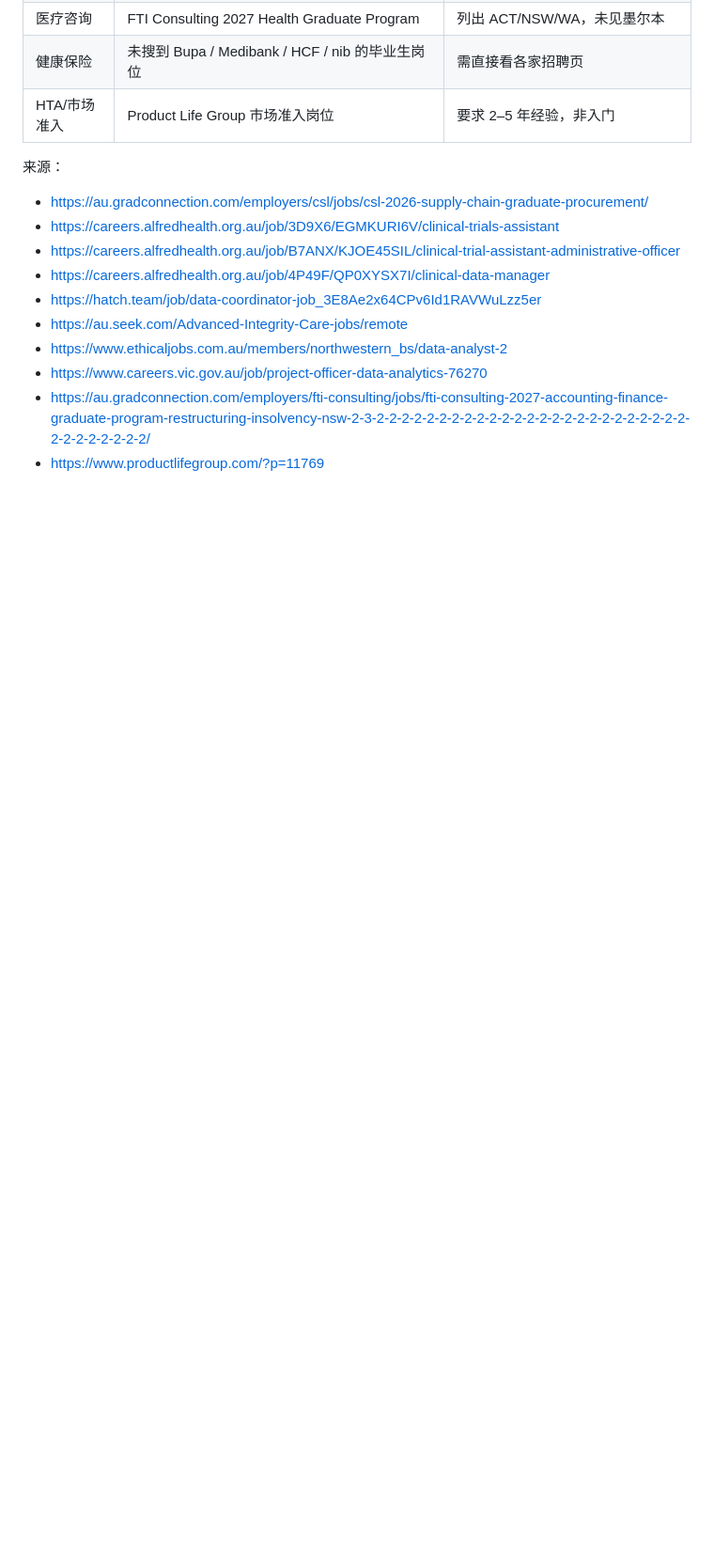
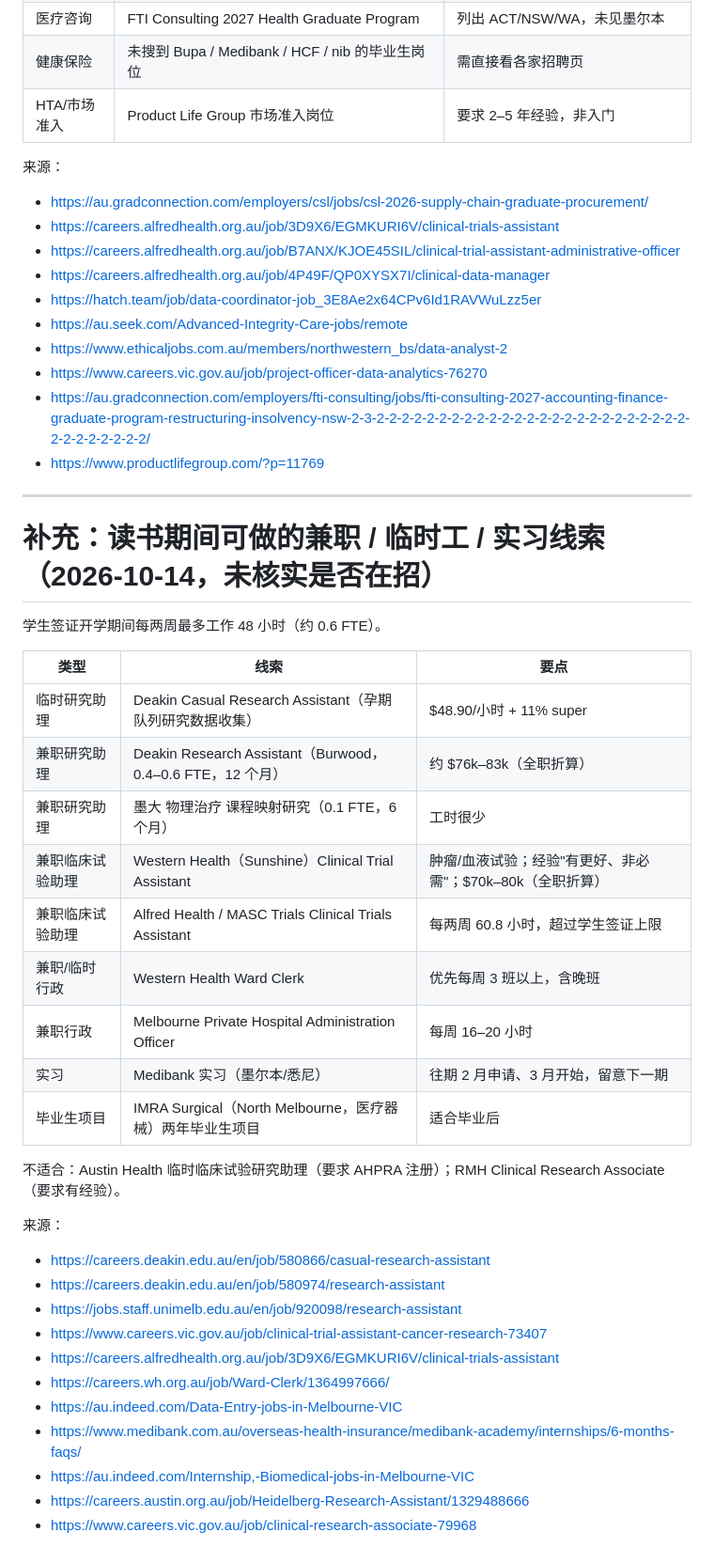
Before and after one commit to ejiayuh2768/career-findings, a Markdown page: research/2026-10-melbourne-health-roles-requirements.md, the part around the change. Shown at 94% size. Rendered like a GitHub page; blank space fills up the shorter version.

Commit message:
Add part-time/casual/intern leads to Melbourne research notes
Co-Authored-By: Claude Opus 5.5 <noreply@anthropic.com>
Claude-Session: https://claude.ai/code/session_01L4CVNSP16skpqc7D2exp1E

```diff
--- a/research/2026-10-melbourne-health-roles-requirements.md
+++ b/research/2026-10-melbourne-health-roles-requirements.md
@@ -106,3 +106,36 @@
 - https://www.careers.vic.gov.au/job/project-officer-data-analytics-76270
 - https://au.gradconnection.com/employers/fti-consulting/jobs/fti-consulting-2027-accounting-finance-graduate-program-restructuring-insolvency-nsw-2-3-2-2-2-2-2-2-2-2-2-2-2-2-2-2-2-2-2-2-2-2-2-2-2-2-2-2-2-2-2-2-2-2-2/
 - https://www.productlifegroup.com/?p=11769
+
+---
+
+# 补充：读书期间可做的兼职 / 临时工 / 实习线索（2026-10-14，未核实是否在招）
+
+学生签证开学期间每两周最多工作 48 小时（约 0.6 FTE）。
+
+| 类型 | 线索 | 要点 |
+|---|---|---|
+| 临时研究助理 | Deakin Casual Research Assistant（孕期队列研究数据收集） | $48.90/小时 + 11% super |
+| 兼职研究助理 | Deakin Research Assistant（Burwood，0.4–0.6 FTE，12 个月） | 约 $76k–83k（全职折算） |
+| 兼职研究助理 | 墨大 物理治疗 课程映射研究（0.1 FTE，6 个月） | 工时很少 |
+| 兼职临床试验助理 | Western Health（Sunshine）Clinical Trial Assistant | 肿瘤/血液试验；经验"有更好、非必需"；$70k–80k（全职折算） |
+| 兼职临床试验助理 | Alfred Health / MASC Trials Clinical Trials Assistant | 每两周 60.8 小时，超过学生签证上限 |
+| 兼职/临时行政 | Western Health Ward Clerk | 优先每周 3 班以上，含晚班 |
+| 兼职行政 | Melbourne Private Hospital Administration Officer | 每周 16–20 小时 |
+| 实习 | Medibank 实习（墨尔本/悉尼） | 往期 2 月申请、3 月开始，留意下一期 |
+| 毕业生项目 | IMRA Surgical（North Melbourne，医疗器械）两年毕业生项目 | 适合毕业后 |
+
+不适合：Austin Health 临时临床试验研究助理（要求 AHPRA 注册）；RMH Clinical Research Associate（要求有经验）。
+
+来源：
+- https://careers.deakin.edu.au/en/job/580866/casual-research-assistant
+- https://careers.deakin.edu.au/en/job/580974/research-assistant
+- https://jobs.staff.unimelb.edu.au/en/job/920098/research-assistant
+- https://www.careers.vic.gov.au/job/clinical-trial-assistant-cancer-research-73407
+- https://careers.alfredhealth.org.au/job/3D9X6/EGMKURI6V/clinical-trials-assistant
+- https://careers.wh.org.au/job/Ward-Clerk/1364997666/
+- https://au.indeed.com/Data-Entry-jobs-in-Melbourne-VIC
+- https://www.medibank.com.au/overseas-health-insurance/medibank-academy/internships/6-months-faqs/
+- https://au.indeed.com/Internship,-Biomedical-jobs-in-Melbourne-VIC
+- https://careers.austin.org.au/job/Heidelberg-Research-Assistant/1329488666
+- https://www.careers.vic.gov.au/job/clinical-research-associate-79968
```
